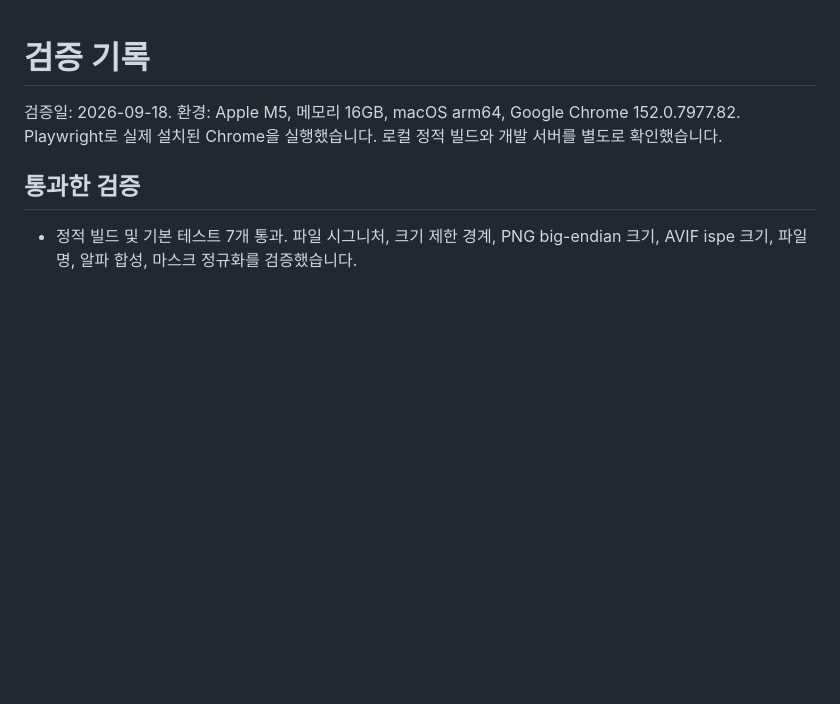
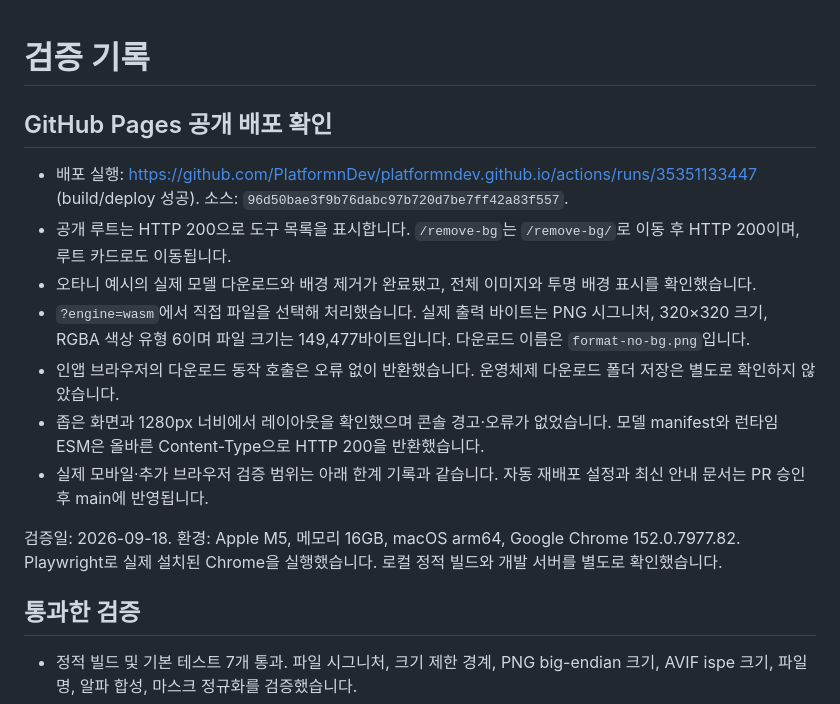
Before and after one commit to PlatformnDev/platformndev.github.io, a Markdown page: docs/VALIDATION.md, the part around the change. Drawn GitHub-style; blank space fills up the shorter version.

Commit message:
Docs: GitHub Pages 공개 배포 검증 기록

```diff
--- a/docs/VALIDATION.md
+++ b/docs/VALIDATION.md
@@ -1,4 +1,14 @@
 # 검증 기록
+
+## GitHub Pages 공개 배포 확인
+
+- 배포 실행: https://github.com/PlatformnDev/platformndev.github.io/actions/runs/35351133447 (build/deploy 성공). 소스: `96d50bae3f9b76dabc97b720d7be7ff42a83f557`.
+- 공개 루트는 HTTP 200으로 도구 목록을 표시합니다. `/remove-bg`는 `/remove-bg/`로 이동 후 HTTP 200이며, 루트 카드로도 이동됩니다.
+- 오타니 예시의 실제 모델 다운로드와 배경 제거가 완료됐고, 전체 이미지와 투명 배경 표시를 확인했습니다.
+- `?engine=wasm`에서 직접 파일을 선택해 처리했습니다. 실제 출력 바이트는 PNG 시그니처, 320×320 크기, RGBA 색상 유형 6이며 파일 크기는 149,477바이트입니다. 다운로드 이름은 `format-no-bg.png`입니다.
+- 인앱 브라우저의 다운로드 동작 호출은 오류 없이 반환했습니다. 운영체제 다운로드 폴더 저장은 별도로 확인하지 않았습니다.
+- 좁은 화면과 1280px 너비에서 레이아웃을 확인했으며 콘솔 경고·오류가 없었습니다. 모델 manifest와 런타임 ESM은 올바른 Content-Type으로 HTTP 200을 반환했습니다.
+- 실제 모바일·추가 브라우저 검증 범위는 아래 한계 기록과 같습니다. 자동 재배포 설정과 최신 안내 문서는 PR 승인 후 main에 반영됩니다.
 
 검증일: 2026-09-18. 환경: Apple M5, 메모리 16GB, macOS arm64, Google Chrome 152.0.7977.82. Playwright로 실제 설치된 Chrome을 실행했습니다. 로컬 정적 빌드와 개발 서버를 별도로 확인했습니다.
 
```
